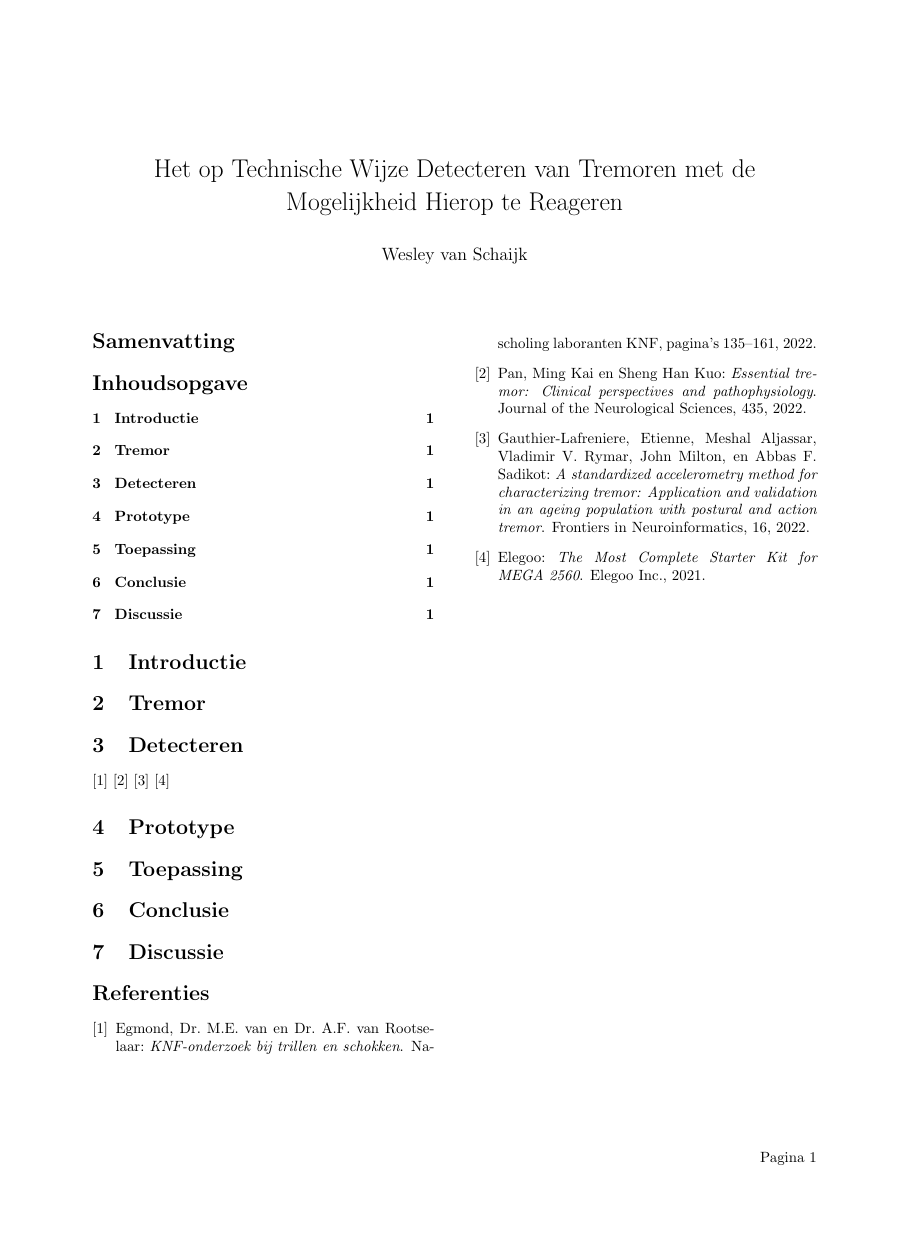
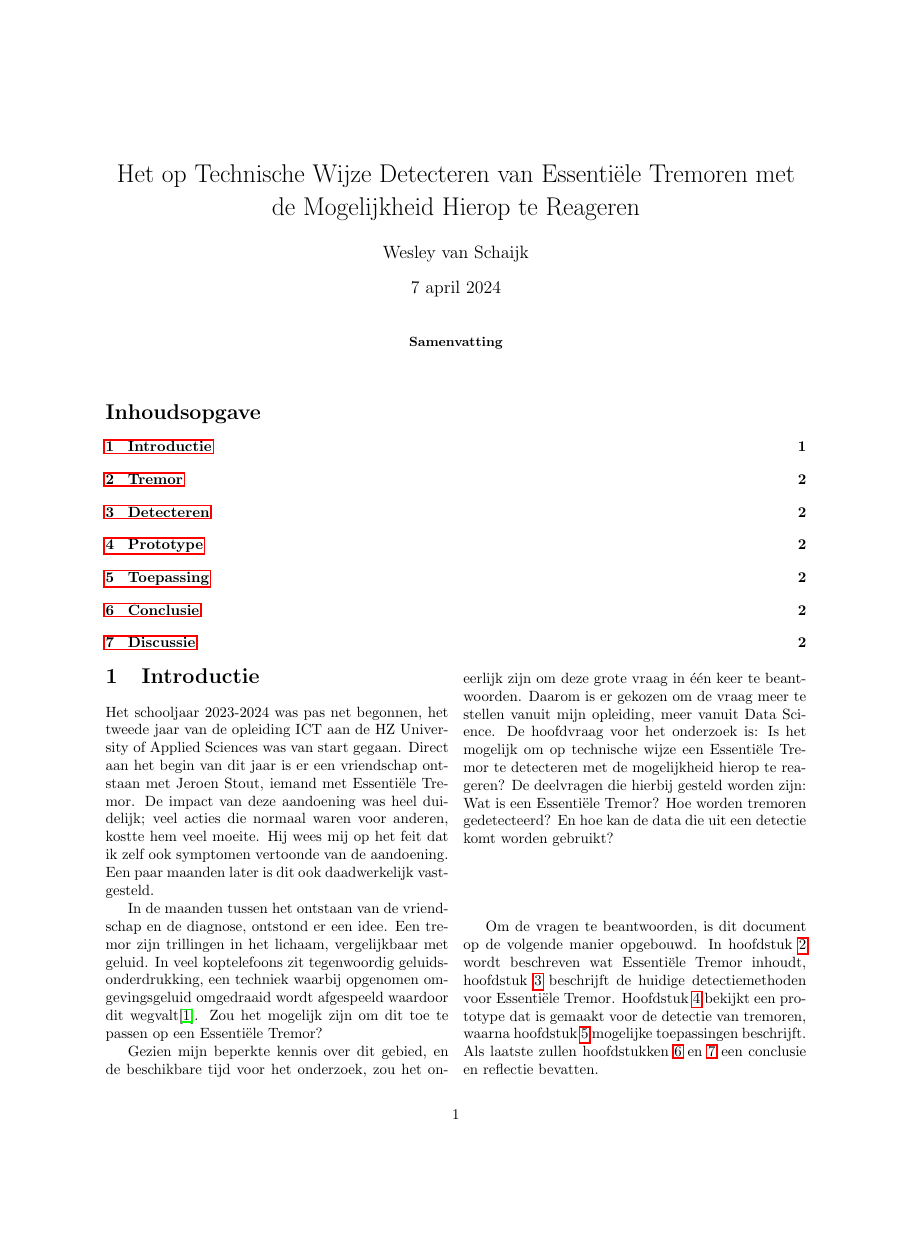
Before and after one commit to Jimmaphy/TremorDetection, a LaTeX paper (research/tremor-detection.tex, which reads research/sections/introduction.tex): the whole page before the commit and page 1 of 2 after it, the shorter picture padded with empty space. Compiled offline with pdfLaTeX.

Commit message:
Added Introduction

```diff
--- a/research/sections/introduction.tex
+++ b/research/sections/introduction.tex
@@ -1 +1,29 @@
 \section{Introductie}
+
+Het schooljaar 2023-2024 was pas net begonnen,
+het tweede jaar van de opleiding ICT aan de HZ University of Applied Sciences was van start gegaan.
+Direct aan het begin van dit jaar is er een vriendschap ontstaan met Jeroen Stout, iemand met Essentiële Tremor.
+De impact van deze aandoening was heel duidelijk; veel acties die normaal waren voor anderen, kostte hem veel moeite.
+Hij wees mij op het feit dat ik zelf ook symptomen vertoonde van de aandoening.
+Een paar maanden later is dit ook daadwerkelijk vastgesteld.
+
+In de maanden tussen het ontstaan van de vriendschap en de diagnose, ontstond er een idee.
+Een tremor zijn trillingen in het lichaam, vergelijkbaar met geluid.
+In veel koptelefoons zit tegenwoordig geluidsonderdrukking,
+een techniek waarbij opgenomen omgevingsgeluid omgedraaid wordt afgespeeld waardoor dit wegvalt\cite{bose2023}.
+Zou het mogelijk zijn om dit toe te passen op een Essentiële Tremor?
+
+Gezien mijn beperkte kennis over dit gebied, en de beschikbare tijd voor het onderzoek,
+zou het oneerlijk zijn om deze grote vraag in één keer te beantwoorden.
+Daarom is er gekozen om de vraag meer te stellen vanuit mijn opleiding, meer vanuit Data Science.
+De hoofdvraag voor het onderzoek is:
+Is het mogelijk om op technische wijze een Essentiële Tremor te detecteren met de mogelijkheid hierop te reageren?
+De deelvragen die hierbij gesteld worden zijn: Wat is een Essentiële Tremor? Hoe worden tremoren gedetecteerd?
+En hoe kan de data die uit een detectie komt worden gebruikt?
+
+Om de vragen te beantwoorden, is dit document op de volgende manier opgebouwd.
+In hoofdstuk~\ref{section:tremor} wordt beschreven wat Essentiële Tremor inhoudt,
+hoofdstuk~\ref{section:detection} beschrijft de huidige detectiemethoden voor Essentiële Tremor.
+Hoofdstuk~\ref{section:prototyping} bekijkt een prototype dat is gemaakt voor de detectie van tremoren,
+waarna hoofdstuk~\ref{section:application} mogelijke toepassingen beschrijft.
+Als laatste zullen hoofdstukken~\ref{section:conclusion} en \ref{section:discussion} een conclusie en reflectie bevatten.
--- a/research/tremor-detection.tex
+++ b/research/tremor-detection.tex
@@ -1,9 +1,12 @@
-\documentclass{proc}
+\documentclass{article}
 
+\usepackage[margin=2.5cm]{geometry}
 \usepackage[dutch]{babel}
 \usepackage{babelbib}
+\usepackage{multicol}
+\usepackage{hyperref}
 
-\title{Het op Technische Wijze Detecteren van Tremoren met de Mogelijkheid Hierop te Reageren}
+\title{Het op Technische Wijze Detecteren van Essentiële Tremoren met de Mogelijkheid Hierop te Reageren}
 \author{Wesley van Schaijk}
 \date{7 april 2024}
 
@@ -15,6 +18,7 @@
 
 \tableofcontents
 
+\begin{multicols}{2}
     \input{./sections/introduction}
     \input{./sections/tremor}
     \input{./sections/detection}
```
Also changed, not shown: research/sections/application.tex (+1 -0 lines), research/sections/conclusion.tex (+1 -0 lines), research/sections/detection.tex (+1 -5 lines), research/sections/discussion.tex (+1 -0 lines), research/sections/prototyping.tex (+1 -0 lines), research/sections/tremor.tex (+1 -0 lines), research/tremor-detection.bib (+13 -8 lines), research/tremor-detection.tex (4 more changed lines), 1 other file. Lines whose indentation alone changed are shown as unchanged.
